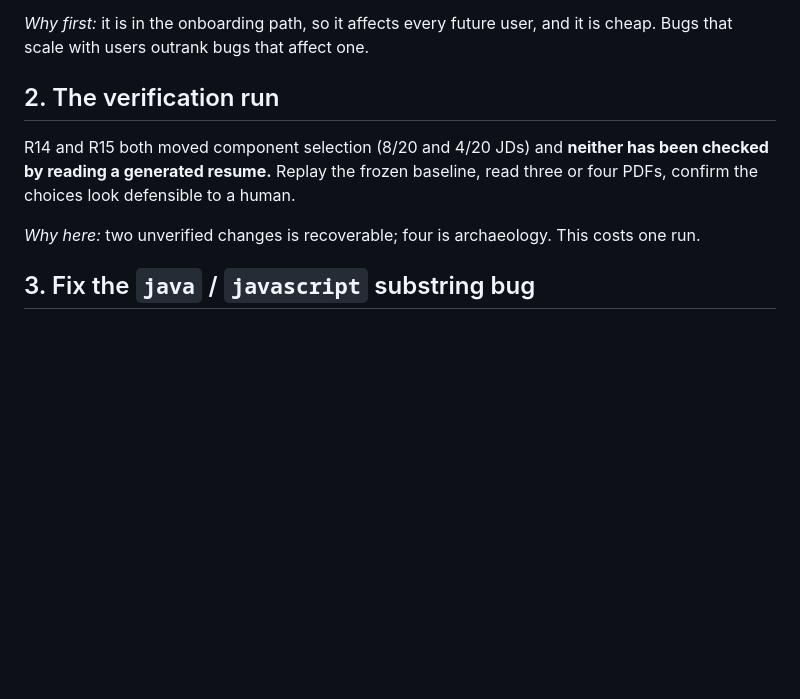
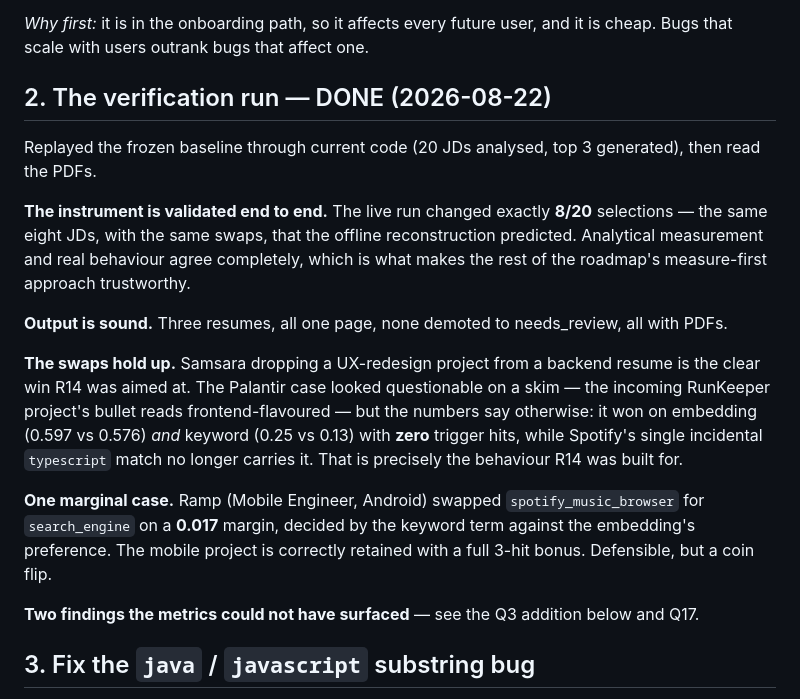
Before and after one commit to YashPathak1446/jobscout, a Markdown page: known_questions.md, the part around one of its changes. GitHub-like rendering; blank space fills up the shorter version.

```diff
--- a/known_questions.md
+++ b/known_questions.md
@@ -99,14 +99,35 @@ when one does not. A rule that cannot fire should never be silent.
 *Why first:* it is in the onboarding path, so it affects every future user,
 and it is cheap. Bugs that scale with users outrank bugs that affect one.
 
-## 2. The verification run
-
-R14 and R15 both moved component selection (8/20 and 4/20 JDs) and **neither
-has been checked by reading a generated resume.** Replay the frozen baseline,
-read three or four PDFs, confirm the choices look defensible to a human.
-
-*Why here:* two unverified changes is recoverable; four is archaeology. This
-costs one run.
+## 2. The verification run — DONE (2026-08-22)
+
+Replayed the frozen baseline through current code (20 JDs analysed, top 3
+generated), then read the PDFs.
+
+**The instrument is validated end to end.** The live run changed exactly
+**8/20** selections — the same eight JDs, with the same swaps, that the
+offline reconstruction predicted. Analytical measurement and real behaviour
+agree completely, which is what makes the rest of the roadmap's
+measure-first approach trustworthy.
+
+**Output is sound.** Three resumes, all one page, none demoted to
+needs_review, all with PDFs.
+
+**The swaps hold up.** Samsara dropping a UX-redesign project from a backend
+resume is the clear win R14 was aimed at. The Palantir case looked
+questionable on a skim — the incoming RunKeeper project's bullet reads
+frontend-flavoured — but the numbers say otherwise: it won on embedding
+(0.597 vs 0.576) *and* keyword (0.25 vs 0.13) with **zero** trigger hits,
+while Spotify's single incidental `typescript` match no longer carries it.
+That is precisely the behaviour R14 was built for.
+
+**One marginal case.** Ramp (Mobile Engineer, Android) swapped
+`spotify_music_browser` for `search_engine` on a **0.017** margin, decided by
+the keyword term against the embedding's preference. The mobile project is
+correctly retained with a full 3-hit bonus. Defensible, but a coin flip.
+
+**Two findings the metrics could not have surfaced** — see the Q3 addition
+below and Q17.
 
 ## 3. Fix the `java` / `javascript` substring bug
 
```
Also changed, not shown: other parts of known_questions.md (+54 -0 lines).
